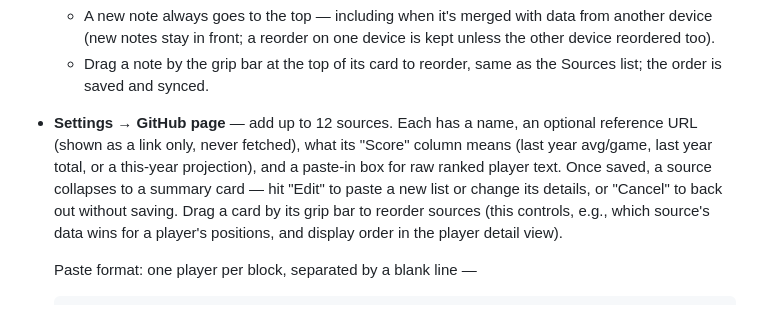
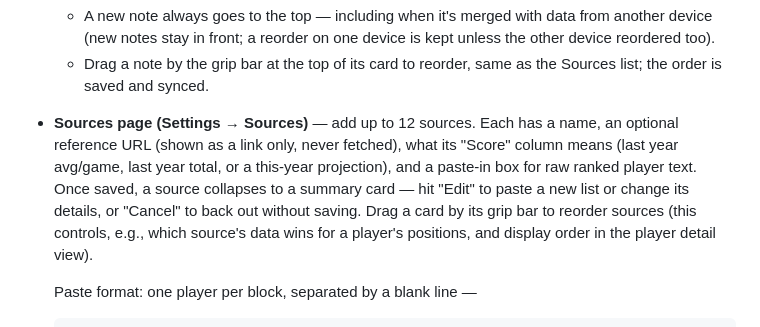
Before and after one commit to adamblufarb/ultimate-draft-list, a Markdown page: README.md, the part around one of its changes. Rendered like a GitHub page.

Commit message:
README: restore Sources references
Co-Authored-By: Claude Sonnet 5.5 <noreply@anthropic.com>

````diff
--- a/README.md
+++ b/README.md
@@ -71,7 +71,7 @@ The bottom tab bar runs Draft List · Draft Board · **My Team (center)** · Not
 - **Notes tab** (left of Sources) — free-standing notes, separate from the per-player notes box in Player Detail. "+ Add Note" opens a text box (Save / Cancel); each saved note shows its text with Edit and Delete (Delete asks first; saving an edited note with its text cleared offers to delete it). Newest notes first; an edited note keeps its place. Saved on-device and synced to GitHub like everything else; Fake Mode leaves them alone.
   - A new note always goes to the top — including when it's merged with data from another device (new notes stay in front; a reorder on one device is kept unless the other device reordered too).
   - Drag a note by the grip bar at the top of its card to reorder, same as the Sources list; the order is saved and synced.
-- **Settings → GitHub page** — add up to 12 sources. Each has a name, an optional reference URL (shown as a link only, never fetched), what its "Score" column means (last year avg/game, last year total, or a this-year projection), and a paste-in box for raw ranked player text. Once saved, a source collapses to a summary card — hit "Edit" to paste a new list or change its details, or "Cancel" to back out without saving. Drag a card by its grip bar to reorder sources (this controls, e.g., which source's data wins for a player's positions, and display order in the player detail view).
+- **Sources page (Settings → Sources)** — add up to 12 sources. Each has a name, an optional reference URL (shown as a link only, never fetched), what its "Score" column means (last year avg/game, last year total, or a this-year projection), and a paste-in box for raw ranked player text. Once saved, a source collapses to a summary card — hit "Edit" to paste a new list or change its details, or "Cancel" to back out without saving. Drag a card by its grip bar to reorder sources (this controls, e.g., which source's data wins for a player's positions, and display order in the player detail view).
 
   Paste format: one player per block, separated by a blank line —
   ```
````
Also changed, not shown: other parts of README.md (+1 -1 lines).
